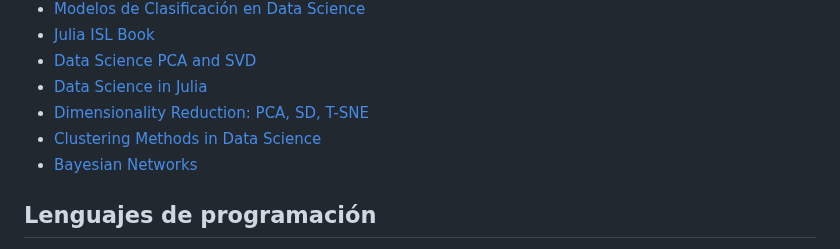
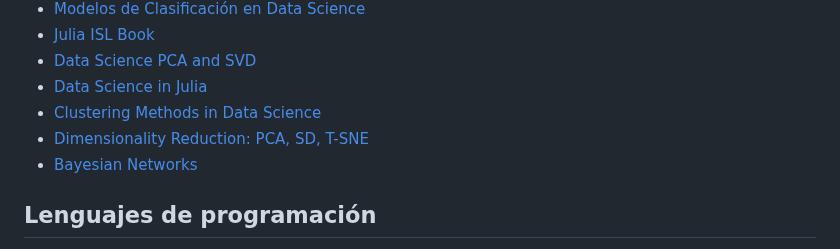
Before and after one commit to camachojua/diplomado-ia, a Markdown page: README.md, the part around the change. Drawn GitHub-style.

```diff
--- a/README.md
+++ b/README.md
@@ -53,8 +53,8 @@ integrar WSL con el editor de código.
 - [Julia ISL Book](https://bit.ly/3PBqLIP)
 - [Data Science PCA and SVD](https://docs.google.com/presentation/d/1ndZRoMAEfyh3txawZXGomAJZkY1p5OvkpFB06PZs1iY/edit#slide=id.g5e632b589d_0_0)
 - [Data Science in Julia](https://bit.ly/482MfIt)
+- [Clustering Methods in Data Science](https://bit.ly/4faYGV1)
 - [Dimensionality Reduction: PCA, SD, T-SNE](https://docs.google.com/presentation/d/1ndZRoMAEfyh3txawZXGomAJZkY1p5OvkpFB06PZs1iY/edit#slide=id.g5e632b589d_0_0)
-- [Clustering Methods in Data Science](https://bit.ly/4faYGV1)
 - [Bayesian Networks](https://bit.ly/3x2c1L7)
 
 ## Lenguajes de programación
```
